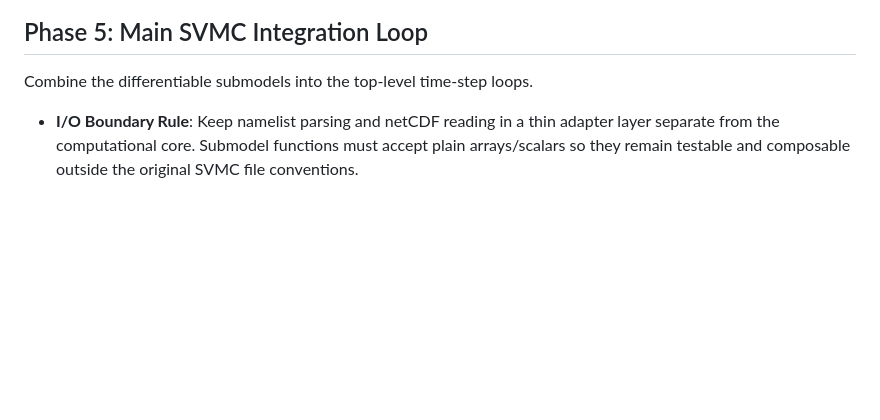
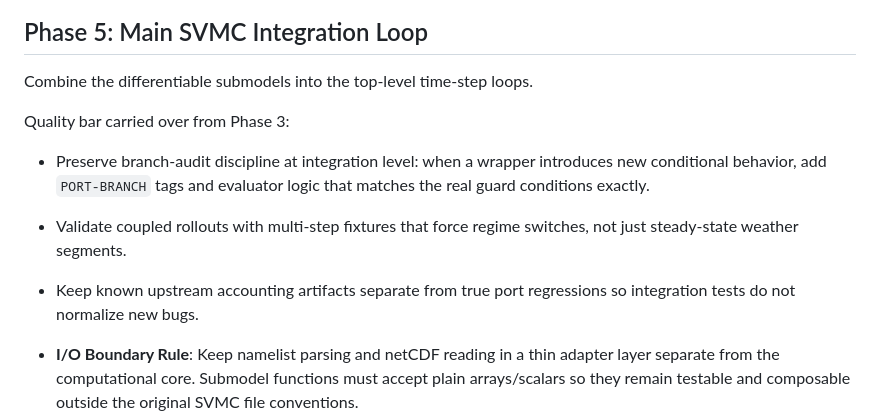
Before and after one commit to olli4/diffSVMC, a Markdown page: PLAN.md, the part around one of its changes. Drawn GitHub-style; blank space fills up the shorter version.

```diff
--- a/PLAN.md
+++ b/PLAN.md
@@ -123,6 +132,12 @@ Port the long-term, daily/yearly loop processes.
 ## Phase 5: Main SVMC Integration Loop
 
 Combine the differentiable submodels into the top-level time-step loops.
+
+Quality bar carried over from Phase 3:
+
+- Preserve branch-audit discipline at integration level: when a wrapper introduces new conditional behavior, add `PORT-BRANCH` tags and evaluator logic that matches the real guard conditions exactly.
+- Validate coupled rollouts with multi-step fixtures that force regime switches, not just steady-state weather segments.
+- Keep known upstream accounting artifacts separate from true port regressions so integration tests do not normalize new bugs.
 
 - **I/O Boundary Rule**: Keep namelist parsing and netCDF reading in a thin adapter layer separate from the computational core. Submodel functions must accept plain arrays/scalars so they remain testable and composable outside the original SVMC file conventions.
 - Wire up initializers via the adapter layer: Reading namelists (Configs) and starting `initialization_spafhy` & `wrapper_yasso_initialize_totc`.
```
Also changed, not shown: other parts of PLAN.md (+12 -3 lines).
